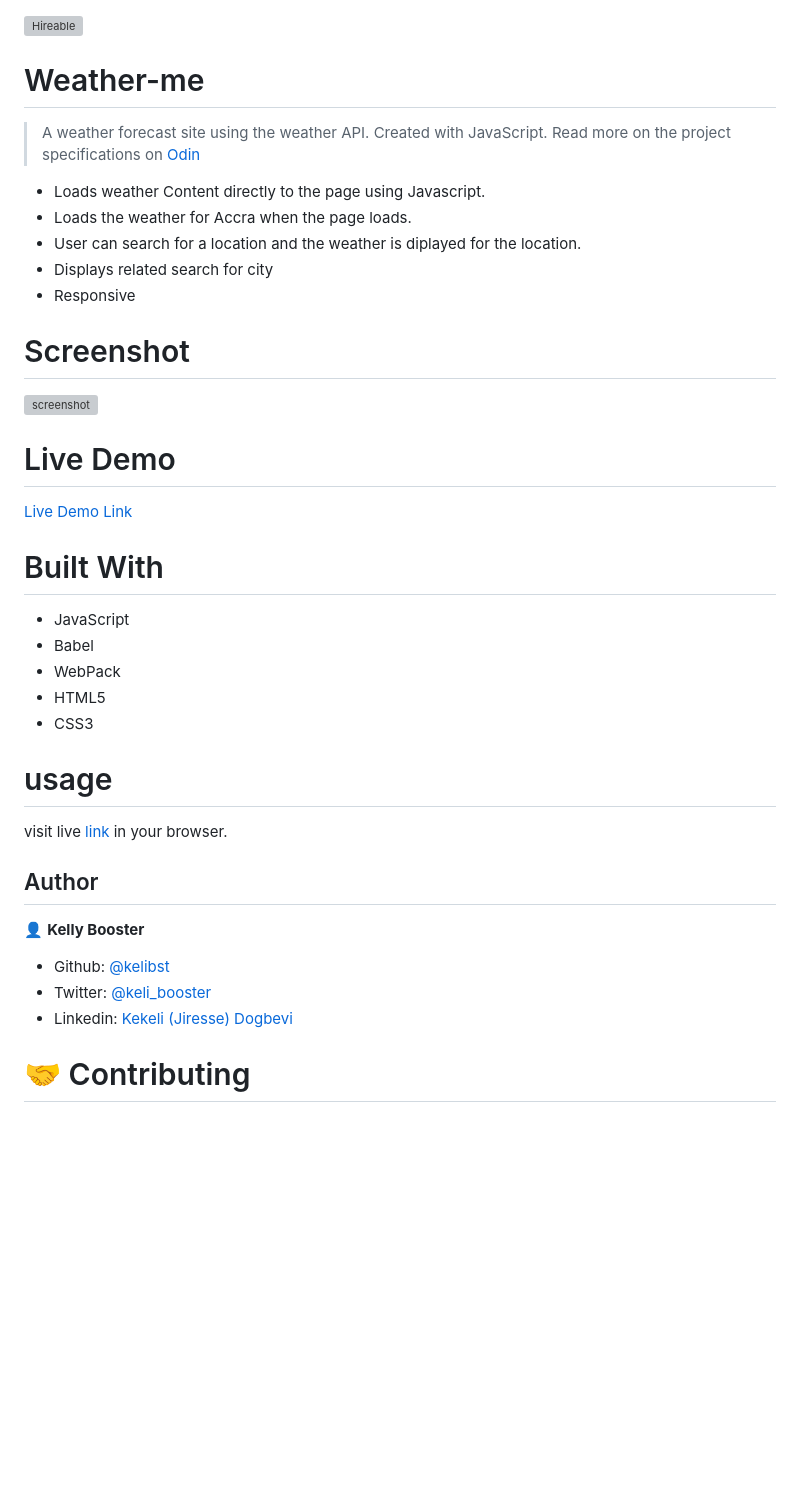
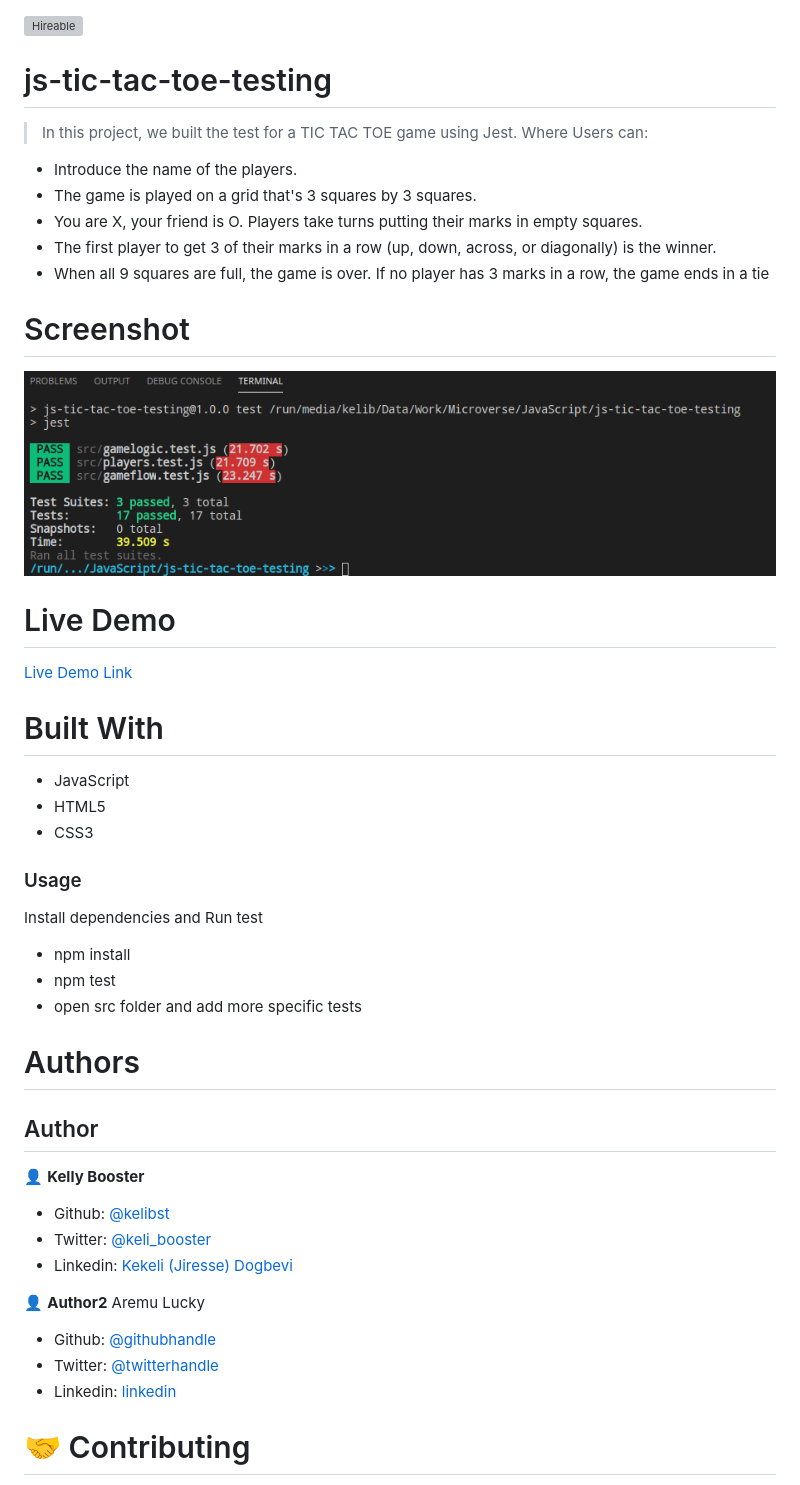
Before and after one commit to Luckyaremu/js-tic-tac-toe-testing, a Markdown page: README.md, the part around the change printed below. Rendered like a GitHub page; pictures changed too: dist/assets/image/screenshot1.png (added); blank space fills up the shorter version; grey boxes are pictures that could not be loaded.

Commit message:
added initial tests

```diff
--- a/README.md
+++ b/README.md
@@ -17,21 +17,20 @@
 
 ![Hireable](https://cdn.rawgit.com/hiendv/hireable/master/styles/default/yes.svg)
 
-# Weather-me
-
-> A weather forecast site using the weather API. Created with JavaScript.
-Read more on the project specifications on [Odin](https://www.theodinproject.com/courses/javascript/lessons/weather-app)
+# js-tic-tac-toe-testing
 
 
-- Loads weather Content directly to the page using Javascript.
-- Loads the weather for Accra when the page loads.
-- User can search for a location and the weather is diplayed for the location.
-- Displays related search for city
-- Responsive
+> In this project, we built the test for a TIC TAC TOE game using Jest.
+Where Users can:
 
+- Introduce the name of the players.
+- The game is played on a grid that's 3 squares by 3 squares.
+- You are X, your friend is O. Players take turns putting their marks in empty squares.
+- The first player to get 3 of their marks in a row (up, down, across, or diagonally) is the winner.
+- When all 9 squares are full, the game is over. If no player has 3 marks in a row, the game ends in a tie
 
 #  Screenshot
-![screenshot](./dist/assets/images/screenshot.gif)
+![screenshot](./dist/assets/image/screenshot1.png)
 
 
 # Live Demo
@@ -40,19 +39,19 @@ Read more on the project specifications on [Odin](https://www.theodinproject.com
 # Built With
 
 - JavaScript
-- Babel
-- WebPack
 - HTML5
 - CSS3
 
-
-# usage
-visit live [link](https://heuristic-hopper-7e6e01.netlify.app/) in your browser.
+### Usage
+ Install dependencies and Run test
+- npm install
+- npm test
+- open src folder and add more specific tests
 
 
 
 
-
+# Authors
 
 ## Author
 
@@ -63,6 +62,12 @@ visit live [link](https://heuristic-hopper-7e6e01.netlify.app/) in your browser.
 - Linkedin: [Kekeli (Jiresse) Dogbevi
 ](https://www.linkedin.com/in/kekeli-dogbevi-jiresse/)
 
+👤 **Author2**
+Aremu Lucky
+
+- Github: [@githubhandle](https://github.com/Luckyaremu)
+- Twitter: [@twitterhandle](@luckyaremu)
+- Linkedin: [linkedin]()
 
 # 🤝 Contributing
 Contributions, issues and feature requests are welcome!
```
Also changed, not shown: other parts of README.md (+1 -4 lines), 10 other files.
